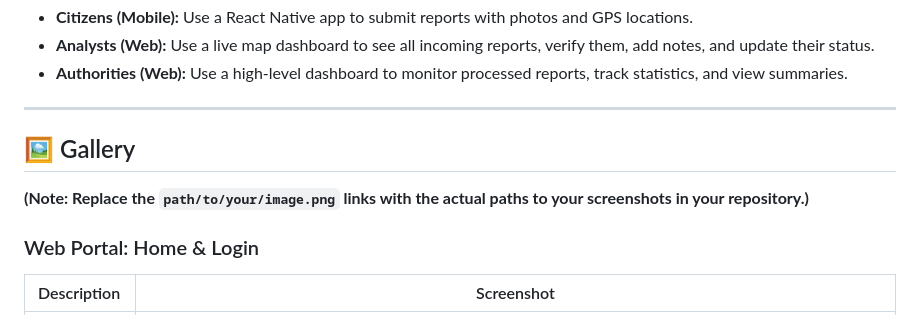
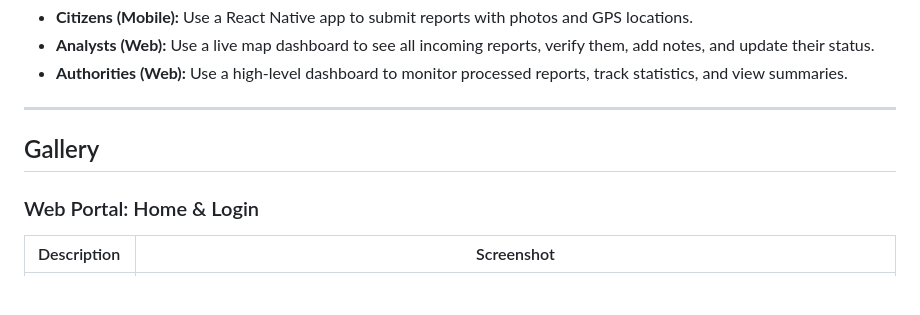
Before and after one commit to Dhanush-i/AquaSentry, a Markdown page: README.md, the part around the change printed below. GitHub-like rendering; blank space fills up the shorter version.

```diff
--- a/README.md
+++ b/README.md
@@ -9,9 +9,7 @@ This project is built on a 3-role system:
 
 ---
 
-## 🖼️ Gallery
-
-**(Note: Replace the `path/to/your/image.png` links with the actual paths to your screenshots in your repository.)**
+## Gallery
 
 ### Web Portal: Home & Login
 
```
Also changed, not shown: other parts of README.md (+5 -5 lines).
